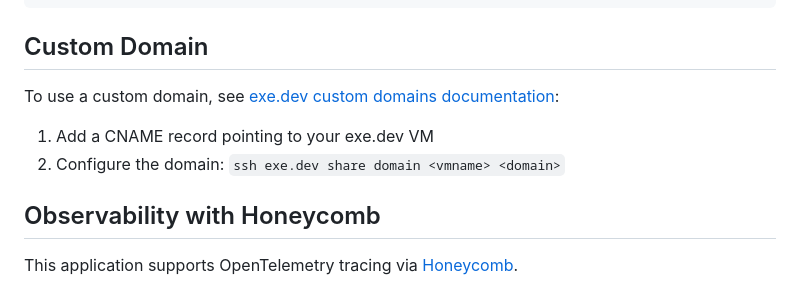
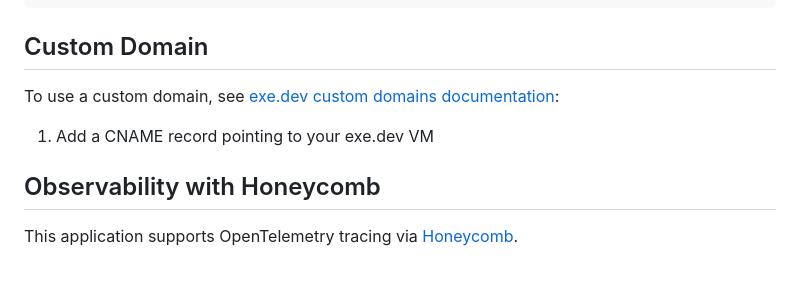
Before and after one commit to webframp/quoteqt, a Markdown page: README.md, the part around one of its changes. Rendered like a GitHub page.

```diff
--- a/README.md
+++ b/README.md
@@ -169,6 +169,5 @@ To use a custom domain, see [exe.dev custom domains documentation](https://exe.d
 
 1. Add a CNAME record pointing to your exe.dev VM
-2. Configure the domain: `ssh exe.dev share domain <vmname> <domain>`
 
 ## Observability with Honeycomb
 
```
Also changed, not shown: other parts of README.md (+1 -1 lines).
